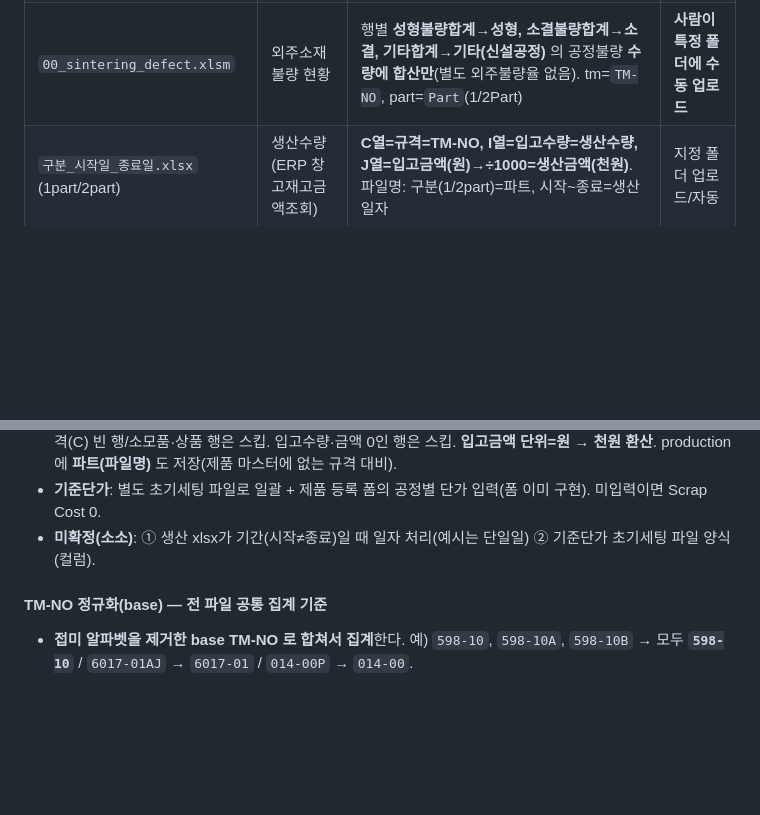
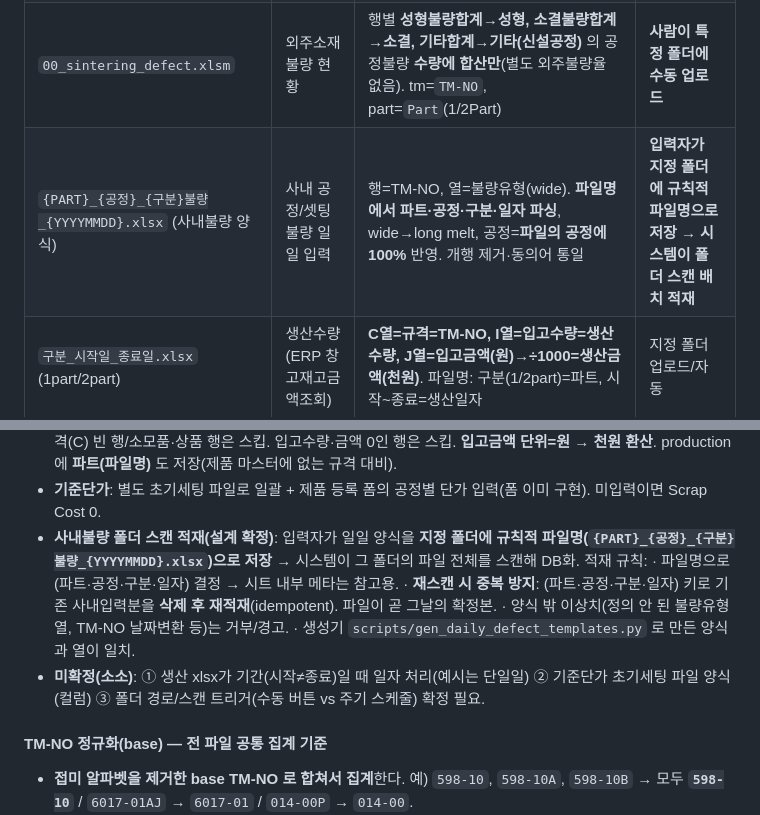
Before and after one commit to johnsonelectricoperations-ux/Quality_Management, a Markdown page: plan.md, 2 parts joined by grey strips. Rendered like a GitHub page; blank space fills up the shorter version.

```diff
--- a/plan.md
+++ b/plan.md
@@ -101,6 +101,7 @@
 | `TM-NO_List_VMS/TM Part.CSV` | 제품 목록(라우팅) | 제품 마스터(구현 완료). part=파일명(1Part=VMS/2Part=TM) | 수동 업로드 |
 | `scrap_data.db` (테이블 `scrap_data`) | 폐기불량 현황 | **`defect_category='해당'`** 만 반영. 해당 공정(`defect_process`/불량유형 매핑)의 공정불량 **수량에 합산만**. tm=`tmno`, 수량=`quantity` | 지정 폴더 감시 → 자동 반영 (2차) |
 | `00_sintering_defect.xlsm` | 외주소재불량 현황 | 행별 **성형불량합계→성형, 소결불량합계→소결, 기타합계→기타(신설공정)** 의 공정불량 **수량에 합산만**(별도 외주불량율 없음). tm=`TM-NO`, part=`Part`(1/2Part) | **사람이 특정 폴더에 수동 업로드** |
+| `{PART}_{공정}_{구분}불량_{YYYYMMDD}.xlsx` (사내불량 양식) | 사내 공정/셋팅 불량 일일 입력 | 행=TM-NO, 열=불량유형(wide). **파일명에서 파트·공정·구분·일자 파싱**, wide→long melt, 공정=**파일의 공정에 100%** 반영. 개행 제거·동의어 통일 | **입력자가 지정 폴더에 규칙적 파일명으로 저장 → 시스템이 폴더 스캔 배치 적재** |
 | `구분_시작일_종료일.xlsx` (1part/2part) | 생산수량(ERP 창고재고금액조회) | **C열=규격=TM-NO, I열=입고수량=생산수량, J열=입고금액(원)→÷1000=생산금액(천원)**. 파일명: 구분(1/2part)=파트, 시작~종료=생산일자 | 지정 폴더 업로드/자동 |
 | (별도) 공정별 단가 초기세팅 파일 | 기준단가 | TM-NO × 공정별 기준단가 초기 일괄 세팅. 이후 신규 등록은 제품 폼에서 공정별 단가 입력 | 수동(초기 1회) |
 
@@ -117,7 +118,14 @@
   규격(C) 빈 행/소모품·상품 행은 스킵. 입고수량·금액 0인 행은 스킵. **입고금액 단위=원 → 천원 환산**.
   production에 **파트(파일명)** 도 저장(제품 마스터에 없는 규격 대비).
 - **기준단가**: 별도 초기세팅 파일로 일괄 + 제품 등록 폼의 공정별 단가 입력(폼 이미 구현). 미입력이면 Scrap Cost 0.
-- **미확정(소소)**: ① 생산 xlsx가 기간(시작≠종료)일 때 일자 처리(예시는 단일일) ② 기준단가 초기세팅 파일 양식(컬럼).
+- **사내불량 폴더 스캔 적재(설계 확정)**: 입력자가 일일 양식을 **지정 폴더에 규칙적 파일명(`{PART}_{공정}_{구분}불량_{YYYYMMDD}.xlsx`)으로 저장** →
+  시스템이 그 폴더의 파일 전체를 스캔해 DB화. 적재 규칙:
+  · 파일명으로 (파트·공정·구분·일자) 결정 → 시트 내부 메타는 참고용.
+  · **재스캔 시 중복 방지**: (파트·공정·구분·일자) 키로 기존 사내입력분을 **삭제 후 재적재**(idempotent). 파일이 곧 그날의 확정본.
+  · 양식 밖 이상치(정의 안 된 불량유형 열, TM-NO 날짜변환 등)는 거부/경고.
+  · 생성기 `scripts/gen_daily_defect_templates.py` 로 만든 양식과 열이 일치.
+- **미확정(소소)**: ① 생산 xlsx가 기간(시작≠종료)일 때 일자 처리(예시는 단일일) ② 기준단가 초기세팅 파일 양식(컬럼)
+  ③ 폴더 경로/스캔 트리거(수동 버튼 vs 주기 스케줄) 확정 필요.
 
 #### TM-NO 정규화(base) — 전 파일 공통 집계 기준
 
```
Also changed, not shown: status.md (+6 -2 lines).
